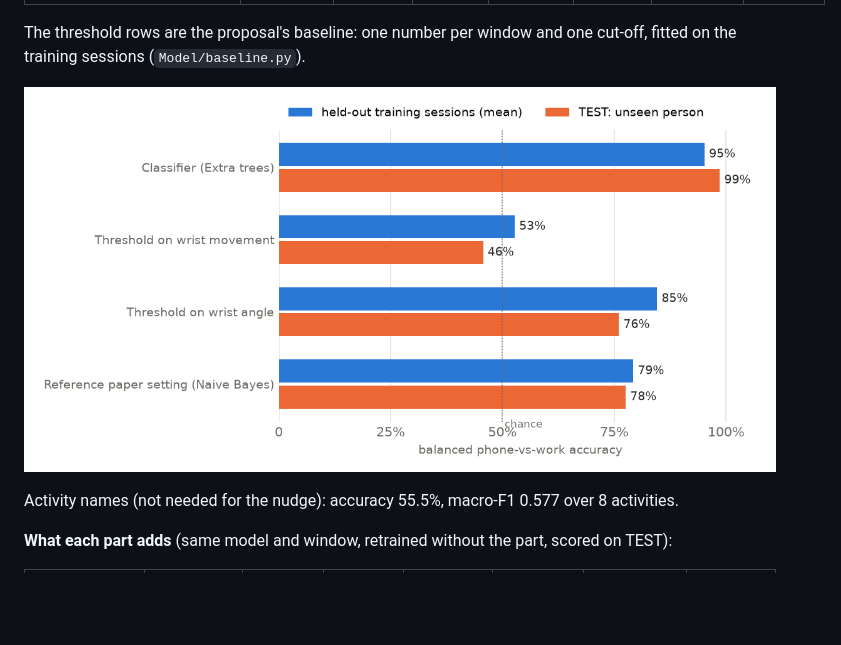
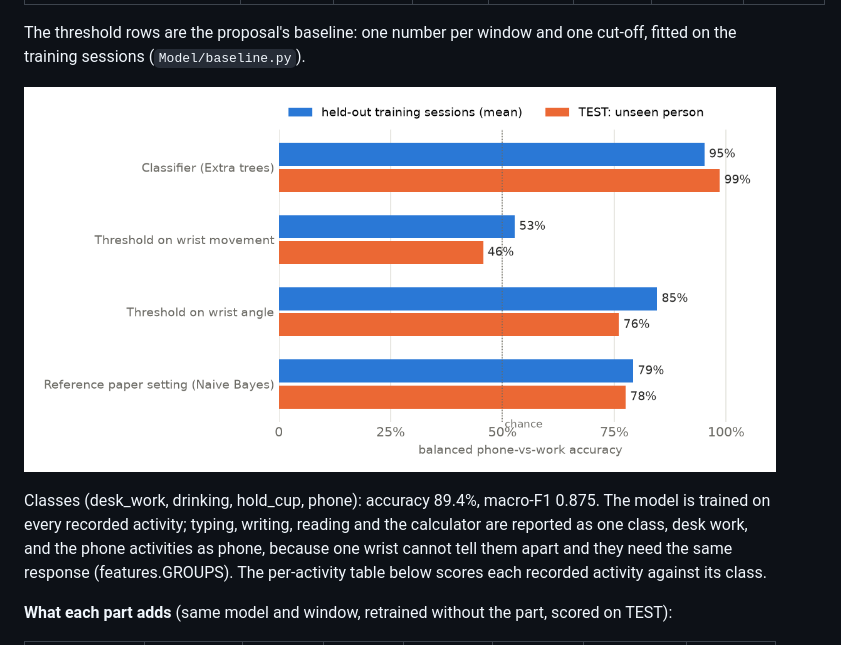
Before and after one commit to Ahmad-Zeid/focus-police, a Markdown page: Model/REPORT.md, the part around one of its changes. Drawn GitHub-style; pictures changed too: Model/results/20261122-1915/baselines.png (added); blank space fills up the shorter version.

```diff
--- a/Model/REPORT.md
+++ b/Model/REPORT.md
@@ -42,9 +42,9 @@ TEST: S2 (P2, LIVE_20261117-120625). Scored on the continuous recording, every 0
 
 The threshold rows are the proposal's baseline: one number per window and one cut-off, fitted on the training sessions (`Model/baseline.py`).
 
-![baselines](results/20261122-1847/baselines.png)
+![baselines](results/20261122-1915/baselines.png)
 
-Activity names (not needed for the nudge): accuracy 55.5%, macro-F1 0.577 over 8 activities.
+Classes (desk_work, drinking, hold_cup, phone): accuracy 89.4%, macro-F1 0.875. The model is trained on every recorded activity; typing, writing, reading and the calculator are reported as one class, desk work, and the phone activities as phone, because one wrist cannot tell them apart and they need the same response (features.GROUPS). The per-activity table below scores each recorded activity against its class.
 
 **What each part adds** (same model and window, retrained without the part, scored on TEST):
 
```
Also changed, not shown: other parts of Model/REPORT.md (+14 -14 lines), Model/results/20261122-1915/confusion_test.png (added), Model/results/20261122-1915/timeline_test.png (added), 3 other files.
